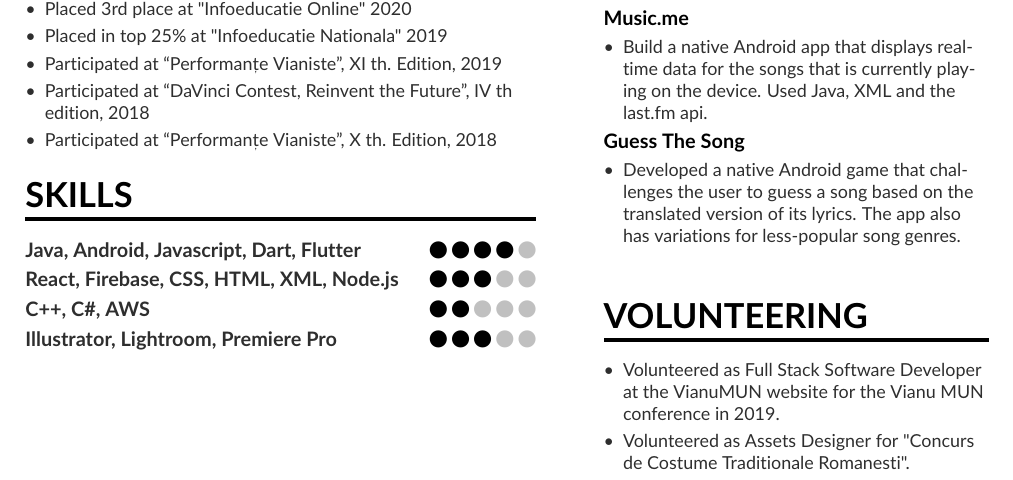
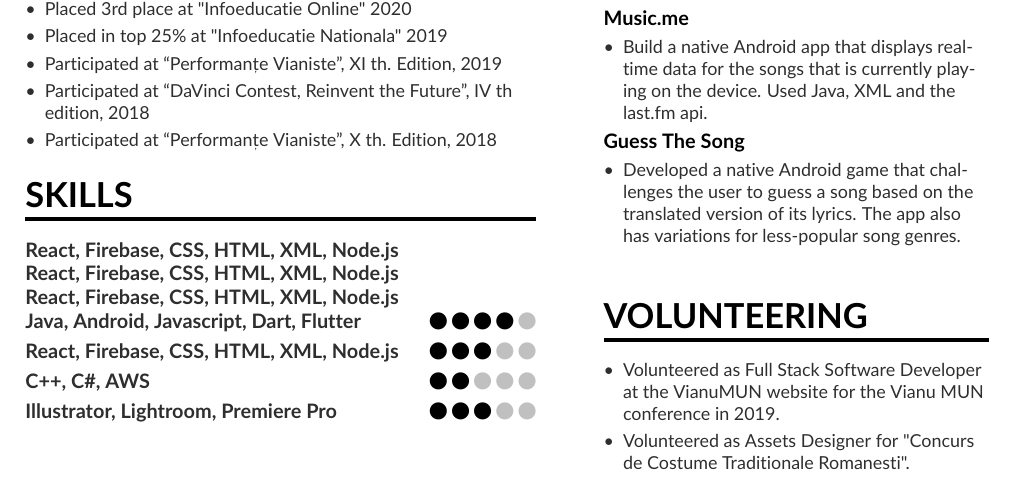
Before and after one commit to DDDECAR/resume, a LaTeX CV (src/mmayer.tex, which reads src/resume.cls): part of the page, cut so that both start at the same text. Compiled offline with pdfLaTeX.

Commit message:
added a new command \cvskillnoprogress , that shows the skills without a progress bar

```diff
--- a/src/mmayer.tex
+++ b/src/mmayer.tex
@@ -77,6 +77,13 @@
 
     \cvsection{SKILLS}
 
+    \cvskillnoprogress{React, Firebase, CSS, HTML, XML, Node.js}
+    \smallskip
+    \cvskillnoprogress{React, Firebase, CSS, HTML, XML, Node.js}
+    \smallskip
+    \cvskillnoprogress{React, Firebase, CSS, HTML, XML, Node.js}
+    \smallskip
+
     \cvskill{Java, Android, Javascript, Dart, Flutter}{4}
 %\divider
     \smallskip
--- a/src/resume.cls
+++ b/src/resume.cls
@@ -187,9 +187,15 @@
 
 \newcommand{\cvskill}[2]{%
 \textcolor{emphasis}{\textbf{#1}}\hfill
-\foreach \x in {1,...,5}{%
+\foreach \x in {1,...,5}{% this made the small progress circles
 \space{\ifnumgreater{\x}{#2}{\color{body!30}}{\color{accent}}\ratingmarker}}\par%
 }
+
+\newcommand{\cvskillnoprogress}[2]{%
+\textcolor{emphasis}{\textbf{#1}}\hfill
+\newline
+}
+
 
 \newcommand{\wheelchart}[4][0]{%
 \begingroup\centering
```
Also changed, not shown: out/mmayer.pdf, src/mmayer.tex (9 more changed lines), 2 other files.
